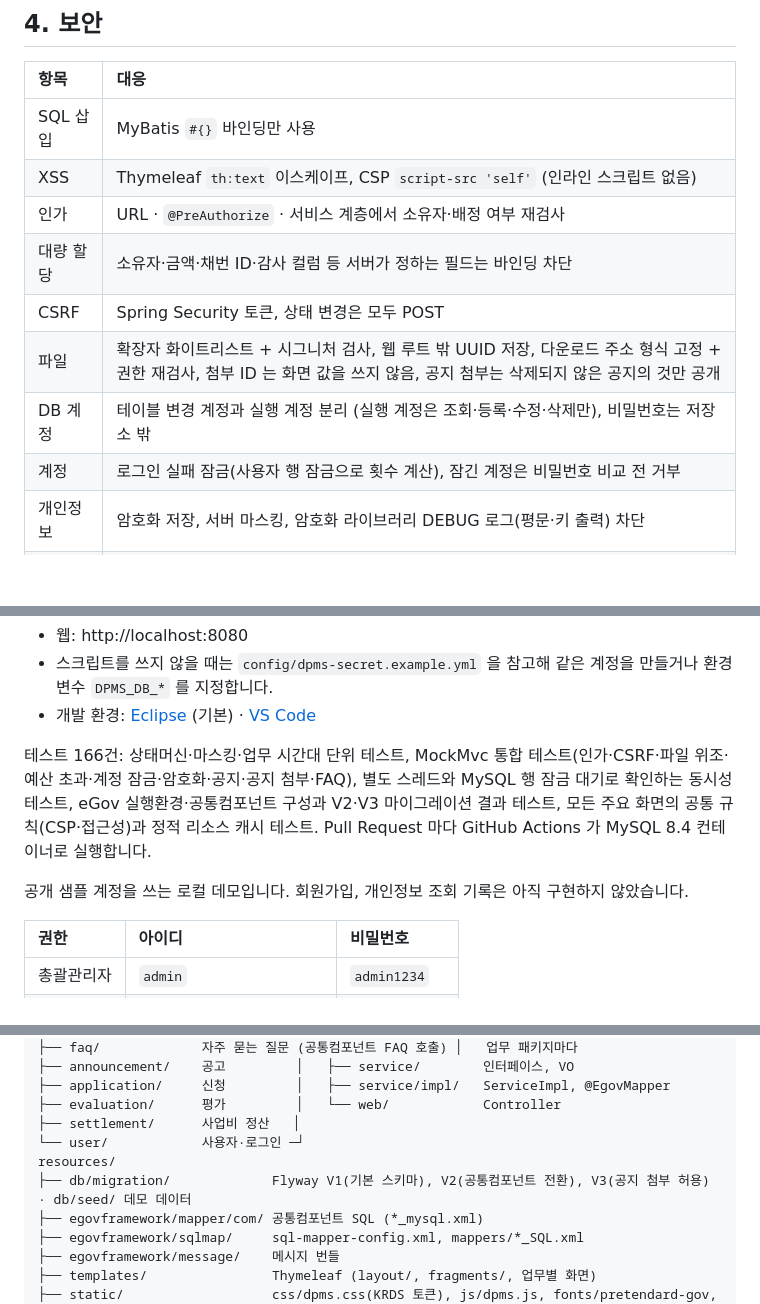
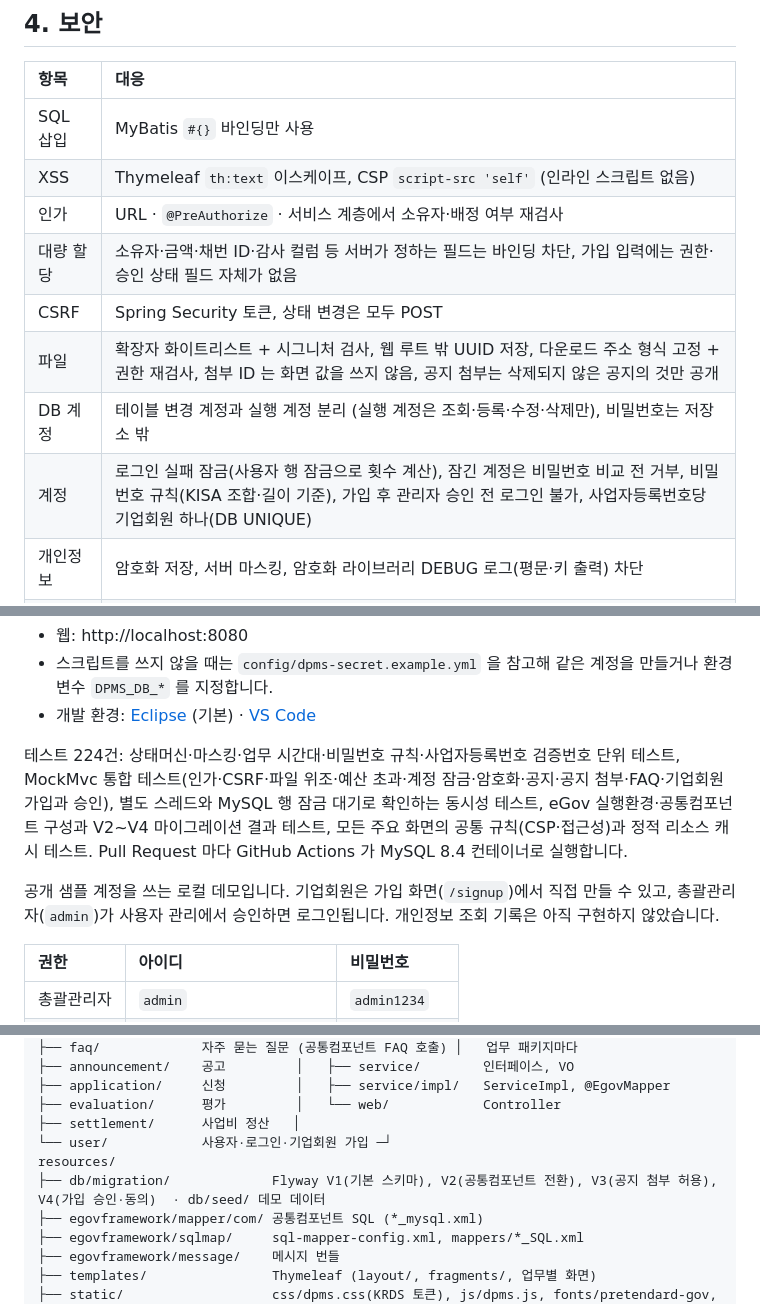
Before and after one commit to gwangco/daegu-pms, a Markdown page: README.md, 3 parts joined by grey strips. GitHub-like rendering; blank space fills up the shorter version.

```diff
--- a/README.md
+++ b/README.md
@@ -86,11 +86,11 @@ flowchart LR
 | SQL 삽입 | MyBatis `#{}` 바인딩만 사용 |
 | XSS | Thymeleaf `th:text` 이스케이프, CSP `script-src 'self'` (인라인 스크립트 없음) |
 | 인가 | URL · `@PreAuthorize` · 서비스 계층에서 소유자·배정 여부 재검사 |
-| 대량 할당 | 소유자·금액·채번 ID·감사 컬럼 등 서버가 정하는 필드는 바인딩 차단 |
+| 대량 할당 | 소유자·금액·채번 ID·감사 컬럼 등 서버가 정하는 필드는 바인딩 차단, 가입 입력에는 권한·승인 상태 필드 자체가 없음 |
 | CSRF | Spring Security 토큰, 상태 변경은 모두 POST |
 | 파일 | 확장자 화이트리스트 + 시그니처 검사, 웹 루트 밖 UUID 저장, 다운로드 주소 형식 고정 + 권한 재검사, 첨부 ID 는 화면 값을 쓰지 않음, 공지 첨부는 삭제되지 않은 공지의 것만 공개 |
 | DB 계정 | 테이블 변경 계정과 실행 계정 분리 (실행 계정은 조회·등록·수정·삭제만), 비밀번호는 저장소 밖 |
-| 계정 | 로그인 실패 잠금(사용자 행 잠금으로 횟수 계산), 잠긴 계정은 비밀번호 비교 전 거부 |
+| 계정 | 로그인 실패 잠금(사용자 행 잠금으로 횟수 계산), 잠긴 계정은 비밀번호 비교 전 거부, 비밀번호 규칙(KISA 조합·길이 기준), 가입 후 관리자 승인 전 로그인 불가, 사업자등록번호당 기업회원 하나(DB UNIQUE) |
 | 개인정보 | 암호화 저장, 서버 마스킹, 암호화 라이브러리 DEBUG 로그(평문·키 출력) 차단 |
 | 동시성 | 심사·평가·정산이 같은 신청서 행을 `SELECT … FOR UPDATE`로 잠근 뒤 검사, 공지 첨부 수정은 게시물 행을 잠근 뒤 파일 순번 계산 |
 | 금액 | 양수 검사, `Math.addExact`로 합계 오버플로 차단 |
@@ -116,9 +116,9 @@ JDK 17 과 MySQL 8.x(8.4 LTS 권장)가 필요합니다. Maven Wrapper 와 내
 - 스크립트를 쓰지 않을 때는 `config/dpms-secret.example.yml` 을 참고해 같은 계정을 만들거나 환경변수 `DPMS_DB_*` 를 지정합니다.
 - 개발 환경: [Eclipse](docs/ECLIPSE_SETUP.md) (기본) · [VS Code](docs/VS_CODE_SETUP.md)
 
-테스트 166건: 상태머신·마스킹·업무 시간대 단위 테스트, MockMvc 통합 테스트(인가·CSRF·파일 위조·예산 초과·계정 잠금·암호화·공지·공지 첨부·FAQ), 별도 스레드와 MySQL 행 잠금 대기로 확인하는 동시성 테스트, eGov 실행환경·공통컴포넌트 구성과 V2·V3 마이그레이션 결과 테스트, 모든 주요 화면의 공통 규칙(CSP·접근성)과 정적 리소스 캐시 테스트. Pull Request 마다 GitHub Actions 가 MySQL 8.4 컨테이너로 실행합니다.
+테스트 224건: 상태머신·마스킹·업무 시간대·비밀번호 규칙·사업자등록번호 검증번호 단위 테스트, MockMvc 통합 테스트(인가·CSRF·파일 위조·예산 초과·계정 잠금·암호화·공지·공지 첨부·FAQ·기업회원 가입과 승인), 별도 스레드와 MySQL 행 잠금 대기로 확인하는 동시성 테스트, eGov 실행환경·공통컴포넌트 구성과 V2~V4 마이그레이션 결과 테스트, 모든 주요 화면의 공통 규칙(CSP·접근성)과 정적 리소스 캐시 테스트. Pull Request 마다 GitHub Actions 가 MySQL 8.4 컨테이너로 실행합니다.
 
-공개 샘플 계정을 쓰는 로컬 데모입니다. 회원가입, 개인정보 조회 기록은 아직 구현하지 않았습니다.
+공개 샘플 계정을 쓰는 로컬 데모입니다. 기업회원은 가입 화면(`/signup`)에서 직접 만들 수 있고, 총괄관리자(`admin`)가 사용자 관리에서 승인하면 로그인됩니다. 개인정보 조회 기록은 아직 구현하지 않았습니다.
 
 | 권한 | 아이디 | 비밀번호 |
 | :--- | :--- | :--- |
@@ -143,9 +143,9 @@ kr.go.daegu.pms
 ├── application/     신청         │   ├── service/impl/   ServiceImpl, @EgovMapper
 ├── evaluation/      평가         │   └── web/            Controller
 ├── settlement/      사업비 정산   │
-└── user/            사용자·로그인 ─┘
+└── user/            사용자·로그인·기업회원 가입 ─┘
 resources/
-├── db/migration/             Flyway V1(기본 스키마), V2(공통컴포넌트 전환), V3(공지 첨부 허용)  · db/seed/ 데모 데이터
+├── db/migration/             Flyway V1(기본 스키마), V2(공통컴포넌트 전환), V3(공지 첨부 허용), V4(가입 승인·동의)  · db/seed/ 데모 데이터
 ├── egovframework/mapper/com/ 공통컴포넌트 SQL (*_mysql.xml)
 ├── egovframework/sqlmap/     sql-mapper-config.xml, mappers/*_SQL.xml
 ├── egovframework/message/    메시지 번들
```
Also changed, not shown: other parts of README.md (+3 -2 lines), CHANGELOG.md (+19 -0 lines), docs/COMMON_COMPONENTS.md (+1 -1 lines), docs/SPRINT9_COMPANY_SIGNUP.md (added, +91 -0 lines), docs/images/company-signup.png (added), 1 other file.
